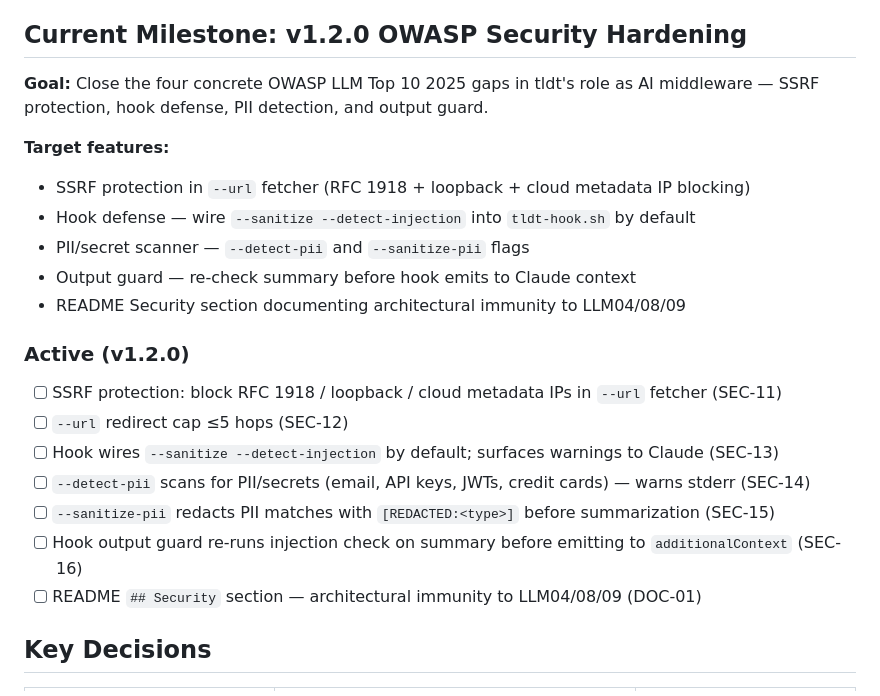
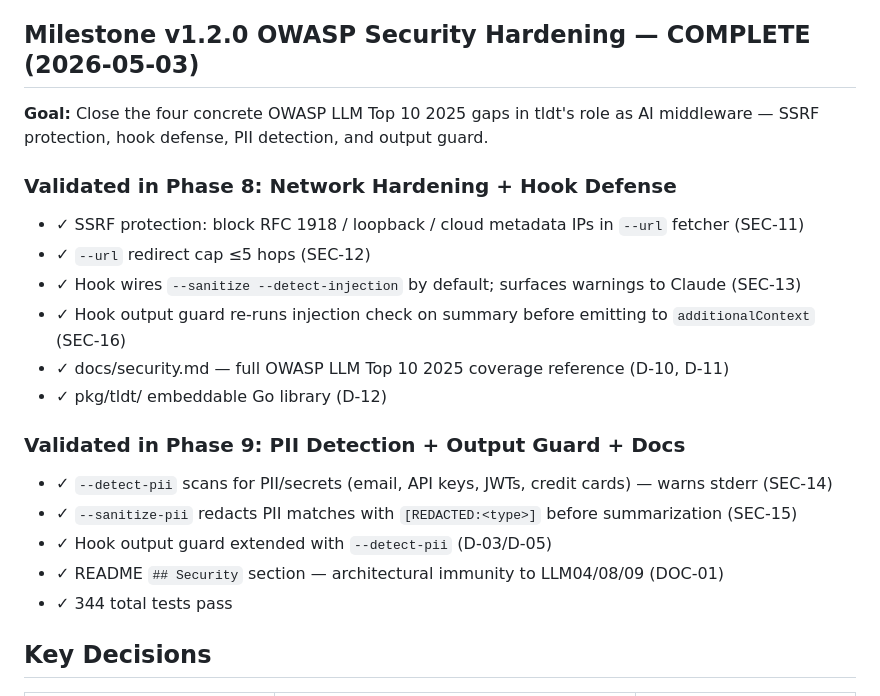
Before and after one commit to gleicon/tldt, a Markdown page: .planning/PROJECT.md, the part around the change. GitHub-like rendering.

Commit message:
docs(phase-9): evolve PROJECT.md — v1.2.0 milestone complete

```diff
--- a/.planning/PROJECT.md
+++ b/.planning/PROJECT.md
@@ -98,26 +98,26 @@ Let developers paste long articles/transcripts into AI coding agents with dramat
 - LLM integration — antithetical to tool's purpose
 - Abstractive summarization — LexRank/TextRank are extractive only
 
-## Current Milestone: v1.2.0 OWASP Security Hardening
+## Milestone v1.2.0 OWASP Security Hardening — COMPLETE (2026-05-03)
 
 **Goal:** Close the four concrete OWASP LLM Top 10 2025 gaps in tldt's role as AI middleware — SSRF protection, hook defense, PII detection, and output guard.
 
-**Target features:**
-- SSRF protection in `--url` fetcher (RFC 1918 + loopback + cloud metadata IP blocking)
-- Hook defense — wire `--sanitize --detect-injection` into `tldt-hook.sh` by default
-- PII/secret scanner — `--detect-pii` and `--sanitize-pii` flags
-- Output guard — re-check summary before hook emits to Claude context
-- README Security section documenting architectural immunity to LLM04/08/09
+### Validated in Phase 8: Network Hardening + Hook Defense
 
-### Active (v1.2.0)
+- ✓ SSRF protection: block RFC 1918 / loopback / cloud metadata IPs in `--url` fetcher (SEC-11)
+- ✓ `--url` redirect cap ≤5 hops (SEC-12)
+- ✓ Hook wires `--sanitize --detect-injection` by default; surfaces warnings to Claude (SEC-13)
+- ✓ Hook output guard re-runs injection check on summary before emitting to `additionalContext` (SEC-16)
+- ✓ docs/security.md — full OWASP LLM Top 10 2025 coverage reference (D-10, D-11)
+- ✓ pkg/tldt/ embeddable Go library (D-12)
 
-- [ ] SSRF protection: block RFC 1918 / loopback / cloud metadata IPs in `--url` fetcher (SEC-11)
-- [ ] `--url` redirect cap ≤5 hops (SEC-12)
-- [ ] Hook wires `--sanitize --detect-injection` by default; surfaces warnings to Claude (SEC-13)
-- [ ] `--detect-pii` scans for PII/secrets (email, API keys, JWTs, credit cards) — warns stderr (SEC-14)
-- [ ] `--sanitize-pii` redacts PII matches with `[REDACTED:<type>]` before summarization (SEC-15)
-- [ ] Hook output guard re-runs injection check on summary before emitting to `additionalContext` (SEC-16)
-- [ ] README `## Security` section — architectural immunity to LLM04/08/09 (DOC-01)
+### Validated in Phase 9: PII Detection + Output Guard + Docs
+
+- ✓ `--detect-pii` scans for PII/secrets (email, API keys, JWTs, credit cards) — warns stderr (SEC-14)
+- ✓ `--sanitize-pii` redacts PII matches with `[REDACTED:<type>]` before summarization (SEC-15)
+- ✓ Hook output guard extended with `--detect-pii` (D-03/D-05)
+- ✓ README `## Security` section — architectural immunity to LLM04/08/09 (DOC-01)
+- ✓ 344 total tests pass
 
 ## Key Decisions
 
```
